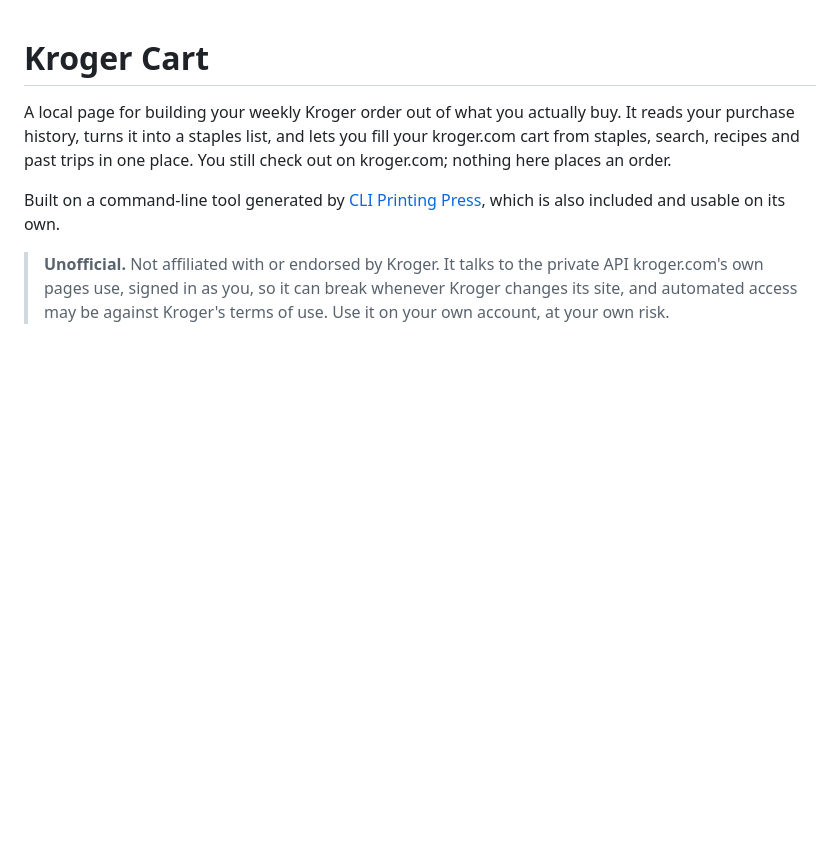
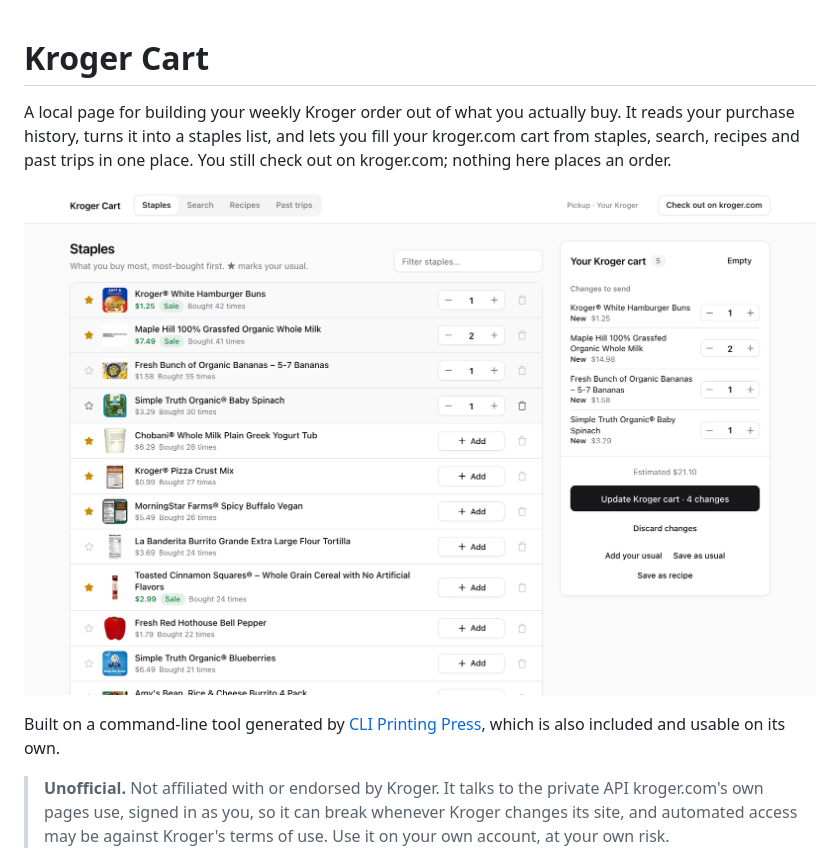
Before and after one commit to bschm0622/kroger-cart, a Markdown page: README.md, the part around the change. Rendered like a GitHub page; pictures changed too: docs/screenshot.png (added); blank space fills up the shorter version.

```diff
--- a/README.md
+++ b/README.md
@@ -4,6 +4,8 @@ A local page for building your weekly Kroger order out of what you actually
 buy. It reads your purchase history, turns it into a staples list, and lets you
 fill your kroger.com cart from staples, search, recipes and past trips in one
 place. You still check out on kroger.com; nothing here places an order.
+
+![The Staples tab with prices and stock, and the Kroger cart panel showing four changes waiting to be sent](docs/screenshot.png)
 
 Built on a command-line tool generated by
 [CLI Printing Press](https://printingpress.dev), which is also included and
```
Also changed, not shown: 2 other files.
